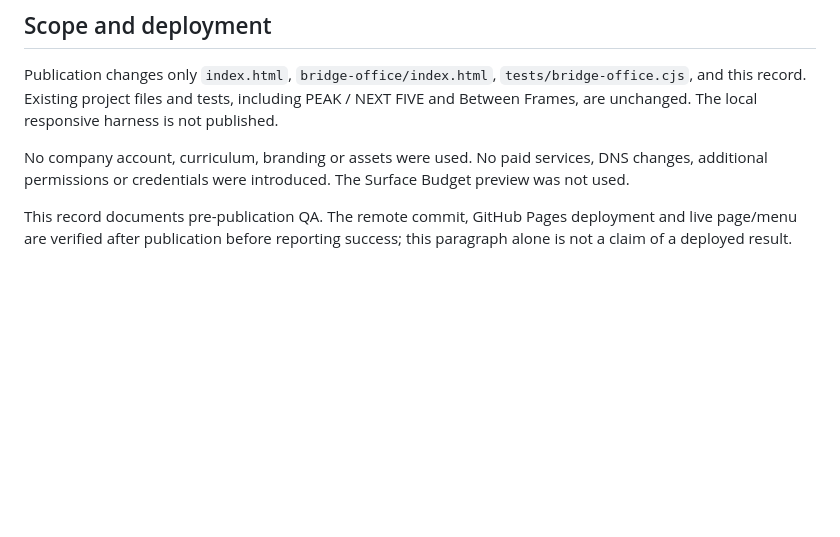
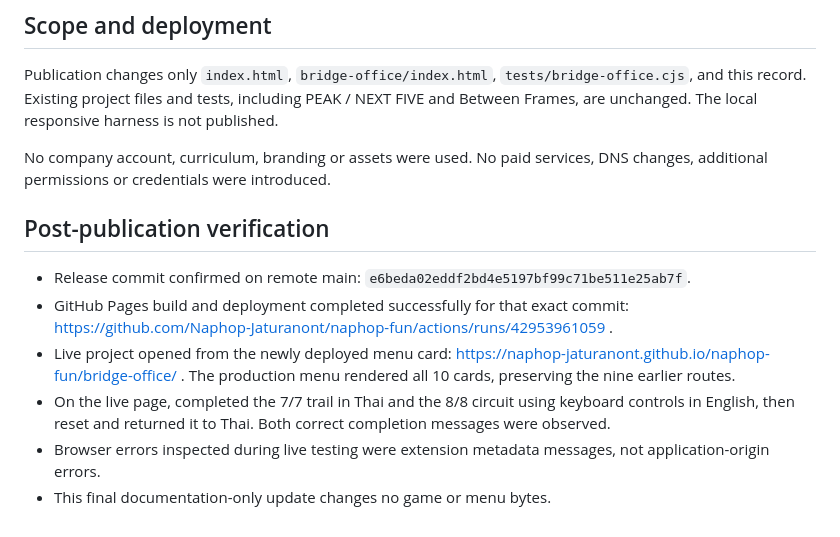
Before and after one commit to Naphop-Jaturanont/naphop-fun, a Markdown page: releases/2026-11-11.md, the part around the change. Drawn GitHub-style; blank space fills up the shorter version.

Commit message:
Record successful live verification for Night Bridge Office

```diff
--- a/releases/2026-11-11.md
+++ b/releases/2026-11-11.md
@@ -37,6 +37,13 @@ This is a finite connected undirected multigraph, not the historical Königsberg
 
 Publication changes only `index.html`, `bridge-office/index.html`, `tests/bridge-office.cjs`, and this record. Existing project files and tests, including PEAK / NEXT FIVE and Between Frames, are unchanged. The local responsive harness is not published.
 
-No company account, curriculum, branding or assets were used. No paid services, DNS changes, additional permissions or credentials were introduced. The Surface Budget preview was not used.
+No company account, curriculum, branding or assets were used. No paid services, DNS changes, additional permissions or credentials were introduced.
 
-This record documents pre-publication QA. The remote commit, GitHub Pages deployment and live page/menu are verified after publication before reporting success; this paragraph alone is not a claim of a deployed result.
+## Post-publication verification
+
+- Release commit confirmed on remote main: `e6beda02eddf2bd4e5197bf99c71be511e25ab7f`.
+- GitHub Pages build and deployment completed successfully for that exact commit: https://github.com/Naphop-Jaturanont/naphop-fun/actions/runs/42953961059 .
+- Live project opened from the newly deployed menu card: https://naphop-jaturanont.github.io/naphop-fun/bridge-office/ . The production menu rendered all 10 cards, preserving the nine earlier routes.
+- On the live page, completed the 7/7 trail in Thai and the 8/8 circuit using keyboard controls in English, then reset and returned it to Thai. Both correct completion messages were observed.
+- Browser errors inspected during live testing were extension metadata messages, not application-origin errors.
+- This final documentation-only update changes no game or menu bytes.
```
